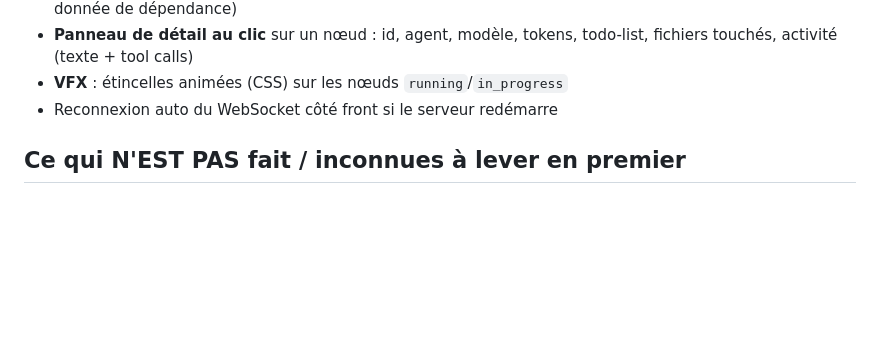
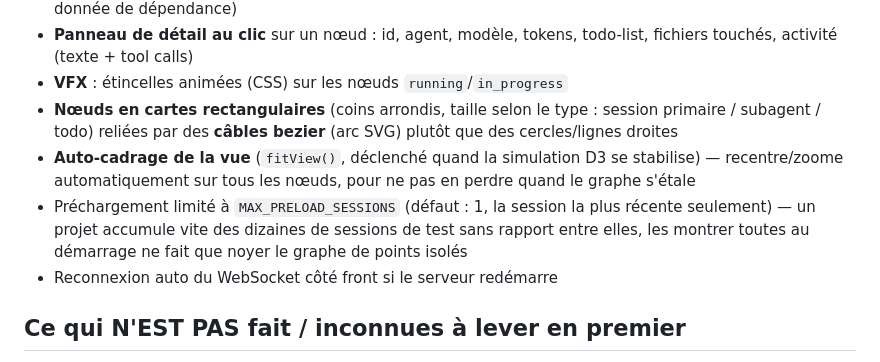
Before and after one commit to VicoDeLaVega/opencia, a Markdown page: PROJECT.md, the part around one of its changes. GitHub-like rendering; blank space fills up the shorter version.

```diff
--- a/PROJECT.md
+++ b/PROJECT.md
@@ -55,6 +55,16 @@ injecté dans OpenCode lui-même (option possible plus tard, voir "Idées").
 - **Panneau de détail au clic** sur un nœud : id, agent, modèle, tokens,
   todo-list, fichiers touchés, activité (texte + tool calls)
 - **VFX** : étincelles animées (CSS) sur les nœuds `running`/`in_progress`
+- **Nœuds en cartes rectangulaires** (coins arrondis, taille selon le type :
+  session primaire / subagent / todo) reliées par des **câbles bezier**
+  (arc SVG) plutôt que des cercles/lignes droites
+- **Auto-cadrage de la vue** (`fitView()`, déclenché quand la simulation
+  D3 se stabilise) — recentre/zoome automatiquement sur tous les nœuds,
+  pour ne pas en perdre quand le graphe s'étale
+- Préchargement limité à `MAX_PRELOAD_SESSIONS` (défaut : 1, la session la
+  plus récente seulement) — un projet accumule vite des dizaines de
+  sessions de test sans rapport entre elles, les montrer toutes au démarrage
+  ne fait que noyer le graphe de points isolés
 - Reconnexion auto du WebSocket côté front si le serveur redémarre
 
 ## Ce qui N'EST PAS fait / inconnues à lever en premier
```
Also changed, not shown: other parts of PROJECT.md (+70 -0 lines).
